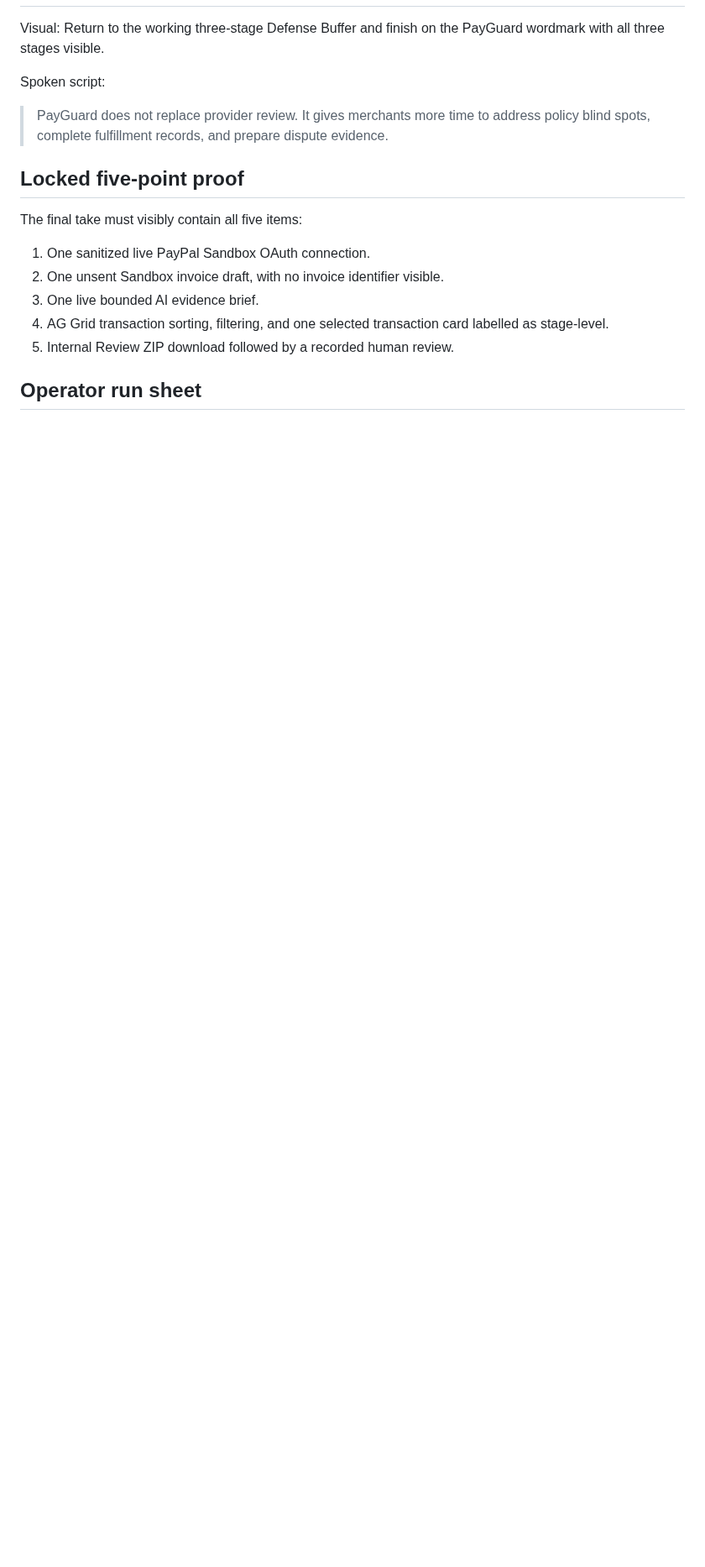
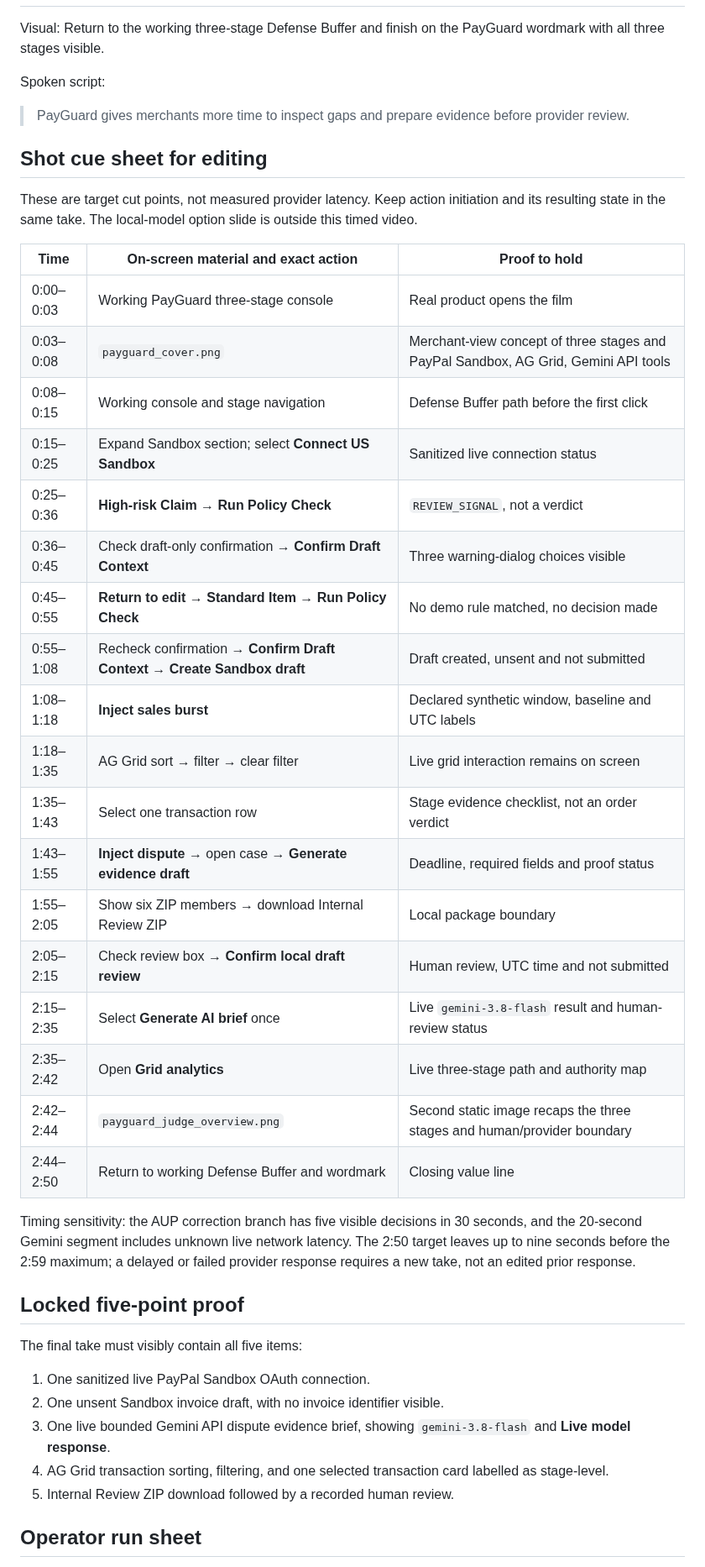
Before and after one commit to jiarong0423/payguard-ai, a Markdown page: docs/submission/video_script.md, the part around one of its changes. Shown at 84% size. GitHub-like rendering; blank space fills up the shorter version.

```diff
--- a/docs/submission/video_script.md
+++ b/docs/submission/video_script.md
@@ -96,7 +102,34 @@ Visual: Return to the working three-stage Defense Buffer and finish on the PayGu
 
 Spoken script:
 
-> PayGuard does not replace provider review. It gives merchants more time to address policy blind spots, complete fulfillment records, and prepare dispute evidence.
+> PayGuard gives merchants more time to inspect gaps and prepare evidence before provider review.
+
+## Shot cue sheet for editing
+
+These are target cut points, not measured provider latency. Keep action initiation and its resulting state in the same take. The local-model option slide is outside this timed video.
+
+| Time | On-screen material and exact action | Proof to hold |
+| --- | --- | --- |
+| 0:00–0:03 | Working PayGuard three-stage console | Real product opens the film |
+| 0:03–0:08 | `payguard_cover.png` | Merchant-view concept of three stages and PayPal Sandbox, AG Grid, Gemini API tools |
+| 0:08–0:15 | Working console and stage navigation | Defense Buffer path before the first click |
+| 0:15–0:25 | Expand Sandbox section; select **Connect US Sandbox** | Sanitized live connection status |
+| 0:25–0:36 | **High-risk Claim** → **Run Policy Check** | `REVIEW_SIGNAL`, not a verdict |
+| 0:36–0:45 | Check draft-only confirmation → **Confirm Draft Context** | Three warning-dialog choices visible |
+| 0:45–0:55 | **Return to edit** → **Standard Item** → **Run Policy Check** | No demo rule matched, no decision made |
+| 0:55–1:08 | Recheck confirmation → **Confirm Draft Context** → **Create Sandbox draft** | Draft created, unsent and not submitted |
+| 1:08–1:18 | **Inject sales burst** | Declared synthetic window, baseline and UTC labels |
+| 1:18–1:35 | AG Grid sort → filter → clear filter | Live grid interaction remains on screen |
+| 1:35–1:43 | Select one transaction row | Stage evidence checklist, not an order verdict |
+| 1:43–1:55 | **Inject dispute** → open case → **Generate evidence draft** | Deadline, required fields and proof status |
+| 1:55–2:05 | Show six ZIP members → download Internal Review ZIP | Local package boundary |
+| 2:05–2:15 | Check review box → **Confirm local draft review** | Human review, UTC time and not submitted |
+| 2:15–2:35 | Select **Generate AI brief** once | Live `gemini-3.8-flash` result and human-review status |
+| 2:35–2:42 | Open **Grid analytics** | Live three-stage path and authority map |
+| 2:42–2:44 | `payguard_judge_overview.png` | Second static image recaps the three stages and human/provider boundary |
+| 2:44–2:50 | Return to working Defense Buffer and wordmark | Closing value line |
+
+Timing sensitivity: the AUP correction branch has five visible decisions in 30 seconds, and the 20-second Gemini segment includes unknown live network latency. The 2:50 target leaves up to nine seconds before the 2:59 maximum; a delayed or failed provider response requires a new take, not an edited prior response.
 
 ## Locked five-point proof
 
@@ -104,7 +137,7 @@ The final take must visibly contain all five items:
 
 1. One sanitized live PayPal Sandbox OAuth connection.
 2. One unsent Sandbox invoice draft, with no invoice identifier visible.
-3. One live bounded AI evidence brief.
+3. One live bounded Gemini API dispute evidence brief, showing `gemini-3.8-flash` and **Live model response**.
 4. AG Grid transaction sorting, filtering, and one selected transaction card labelled as stage-level.
 5. Internal Review ZIP download followed by a recorded human review.
 
```
Also changed, not shown: other parts of docs/submission/video_script.md (+34 -28 lines), README.md (+8 -2 lines), docs/submission/payguard_judge_overview.png (added), 7 other files.
